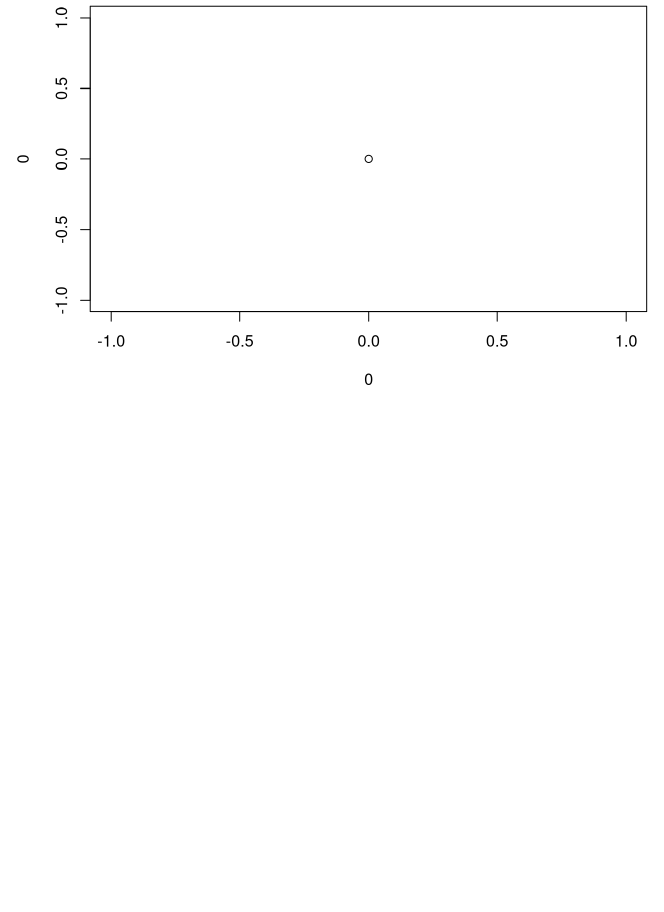
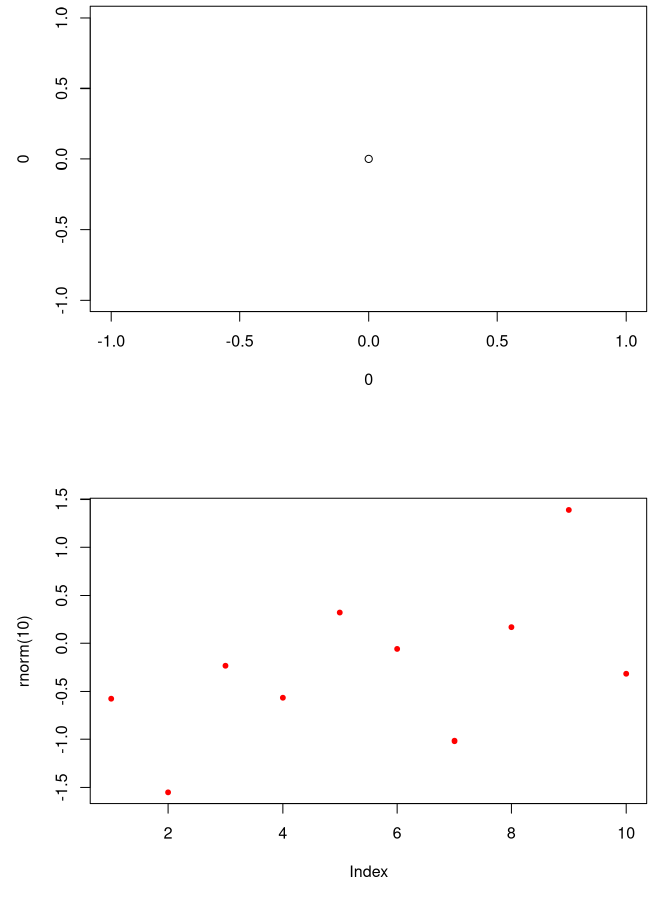
Before and after one commit to mariuslarsson/BED-2056-tourism, an R Markdown document (RMarkdown/tourism_norway.Rmd): the page in a window 1100 px wide, from 1300 px down. Rendered offline with R 4.5, knitr and Pandoc, with nearby package versions; code that draws random numbers runs with fixed seeds of ours; some code elsewhere in the file could not run offline.

Commit message:
commit branch

````diff
--- a/RMarkdown/tourism_norway.Rmd
+++ b/RMarkdown/tourism_norway.Rmd
@@ -158,3 +158,9 @@ for(i in 1:length(counties)){
 
 plot(0,0)
 ```
+
+```{r}
+#keep adding to branch
+#
+plot(rnorm(10), col="red", pch=20)
+```
````
